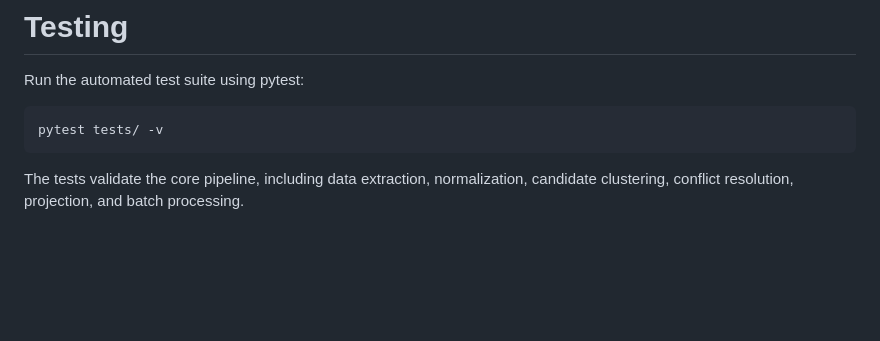
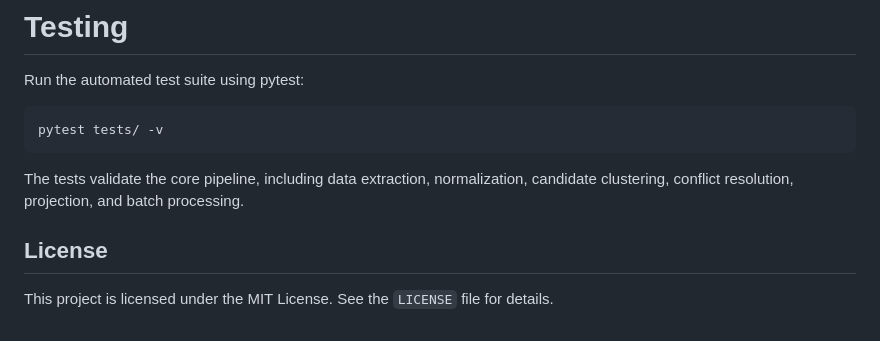
Before and after one commit to Sanjaya1822/Multi-Source-Candidate-Data-Transformer, a Markdown page: README.md, the part around the change. Drawn GitHub-style; blank space fills up the shorter version.

````diff
--- a/README.md
+++ b/README.md
@@ -102,3 +102,7 @@ pytest tests/ -v
 ```
 
 The tests validate the core pipeline, including data extraction, normalization, candidate clustering, conflict resolution, projection, and batch processing.
+
+## License
+
+This project is licensed under the MIT License. See the `LICENSE` file for details.
````
